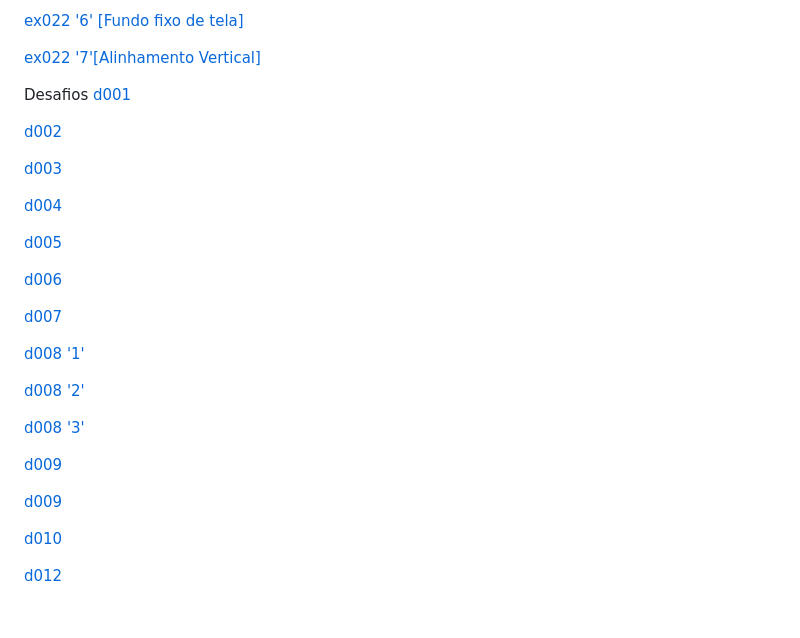
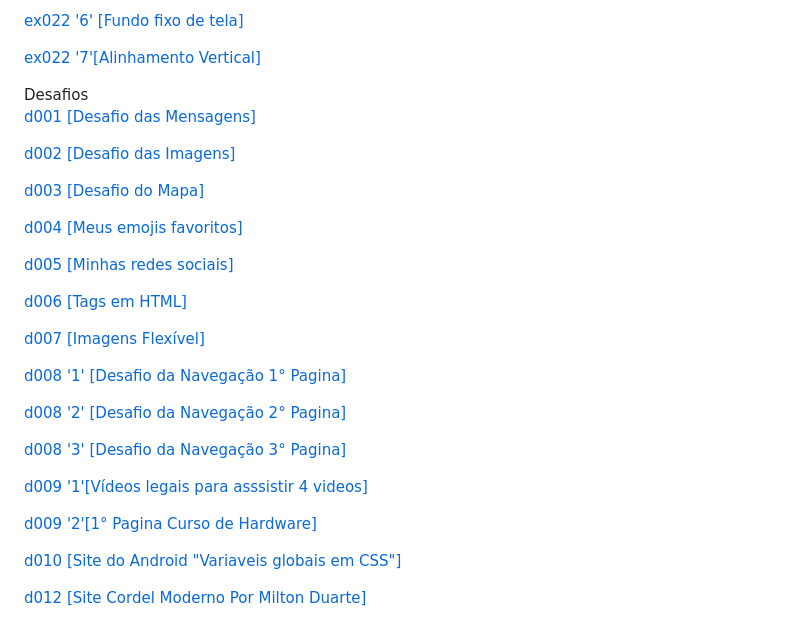
Before and after one commit to abraao2030/html-css, a Markdown page: README.md, the part around one of its changes. Rendered like a GitHub page.

Commit message:
Desafios Atualizados

```diff
--- a/README.md
+++ b/README.md
@@ -84,31 +84,32 @@ Exercícios
 
 
 
-Desafios
-<a href="https://abraao2030.github.io/html-css/desafios/d001/index001.html">d001</a> <br>
+Desafios<br>
+<a href="https://abraao2030.github.io/html-css/desafios/d001/index001.html">d001 [Desafio das Mensagens]</a> <br>
 
-<a href="https://abraao2030.github.io/html-css/desafios/d002/index.html">d002</a> <br>
+<a href="https://abraao2030.github.io/html-css/desafios/d002/index.html">d002  [Desafio das Imagens]</a> <br>
 
-<a href="https://abraao2030.github.io/html-css/desafios/d003/index.html">d003</a><br>
+<a href="https://abraao2030.github.io/html-css/desafios/d003/index.html">d003 [Desafio do Mapa]</a><br>
 
-<a href="https://abraao2030.github.io/html-css/desafios/d004/index.html">d004</a> <br>
+<a href="https://abraao2030.github.io/html-css/desafios/d004/index.html">d004 [Meus emojis favoritos]</a> <br>
 
-<a href="https://abraao2030.github.io/html-css/desafios/d005/index.html">d005</a> <br>
+<a href="https://abraao2030.github.io/html-css/desafios/d005/index.html">d005 [Minhas redes sociais]</a> <br>
 
-<a href="https://abraao2030.github.io/html-css/desafios/d006/index.html">d006</a><br>
+<a href="https://abraao2030.github.io/html-css/desafios/d006/index.html">d006 [Tags em HTML]</a><br>
 
-<a href="https://abraao2030.github.io/html-css/desafios/d007/index.html">d007</a><br>
+<a href="https://abraao2030.github.io/html-css/desafios/d007/index.html">d007 [Imagens Flexível]</a><br>
 
-<a href="https://abraao2030.github.io/html-css/desafios/d008/index.html">d008 '1'</a> <br>
+<a href="https://abraao2030.github.io/html-css/desafios/d008/index.html">d008 '1' [Desafio da Navegação 1° Pagina]</a> <br>
 
-<a href="https://abraao2030.github.io/html-css/desafios/d008/index02.html">d008 '2'</a> <br>
+<a href="https://abraao2030.github.io/html-css/desafios/d008/index02.html">d008 '2' [Desafio da Navegação 2° Pagina]</a> <br>
 
-<a href="https://abraao2030.github.io/html-css/desafios/d008/index03.html">d008 '3'</a> <br>
+<a href="https://abraao2030.github.io/html-css/desafios/d008/index03.html">d008 '3' [Desafio da Navegação 3° Pagina]</a> <br>
 
-<a href="https://abraao2030.github.io/html-css/desafios/d009/index.html">d009</a> <br>
+<a href="https://abraao2030.github.io/html-css/desafios/d009/index.html">d009 '1'[Vídeos legais para asssistir 4 videos]</a> <br>
 
-<a href="https://abraao2030.github.io/html-css/desafios/d009/index1.html">d009</a> <br>
+<a href="https://abraao2030.github.io/html-css/desafios/d009/index1.html">d009 '2'[1° Pagina Curso de Hardware]</a> <br>
 
-<a href="https://abraao2030.github.io/html-css/desafios/d010/android.html">d010</a><br>
+<a href="https://abraao2030.github.io/html-css/desafios/d010/android.html">d010 [Site do Android "Variaveis globais em CSS"]</a><br>
 
-<a href="https://abraao2030.github.io/html-css/desafios/d012/index.html">d012</a><br>
+<a href="https://abraao2030.github.io/html-css/desafios/d012/index.html">d012 [Site Cordel Moderno
+Por Milton Duarte]</a><br>
```
Also changed, not shown: other parts of README.md (+1 -1 lines).
